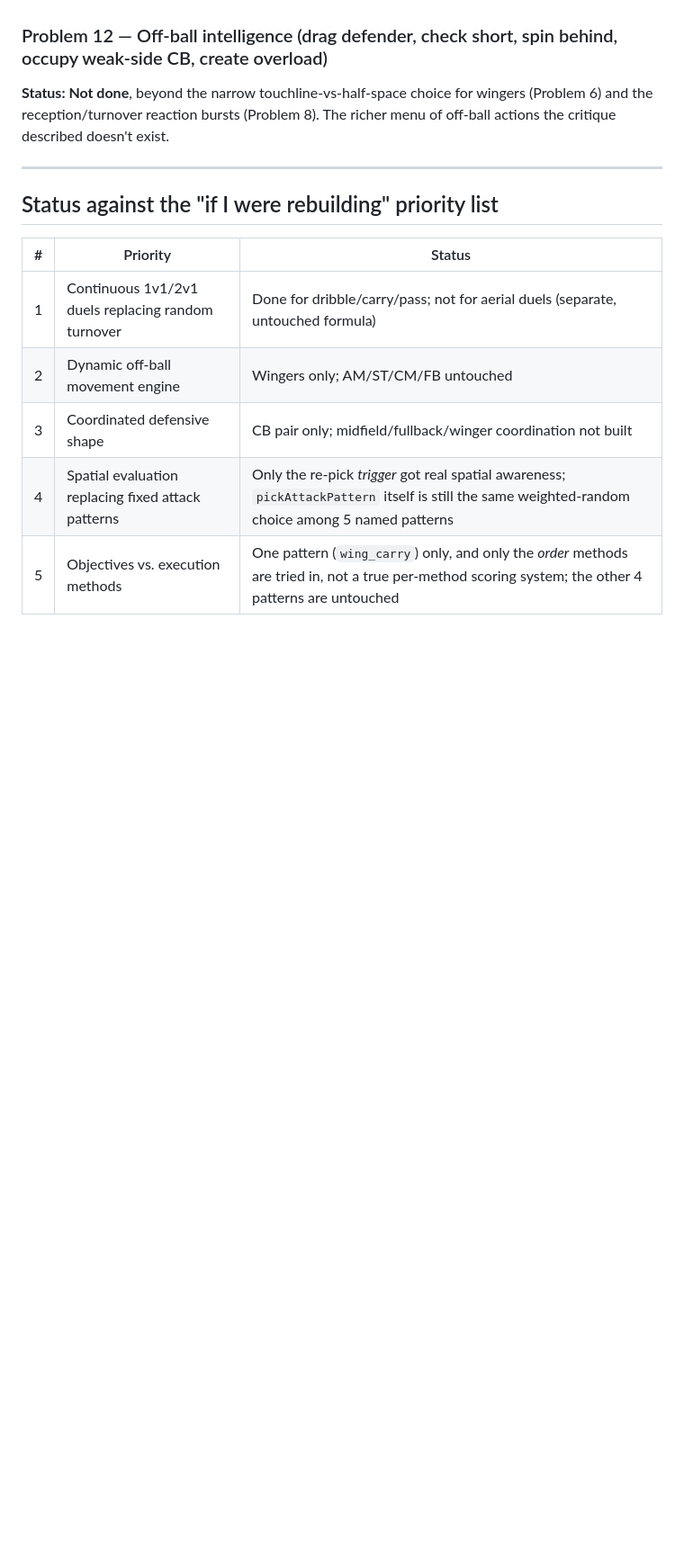
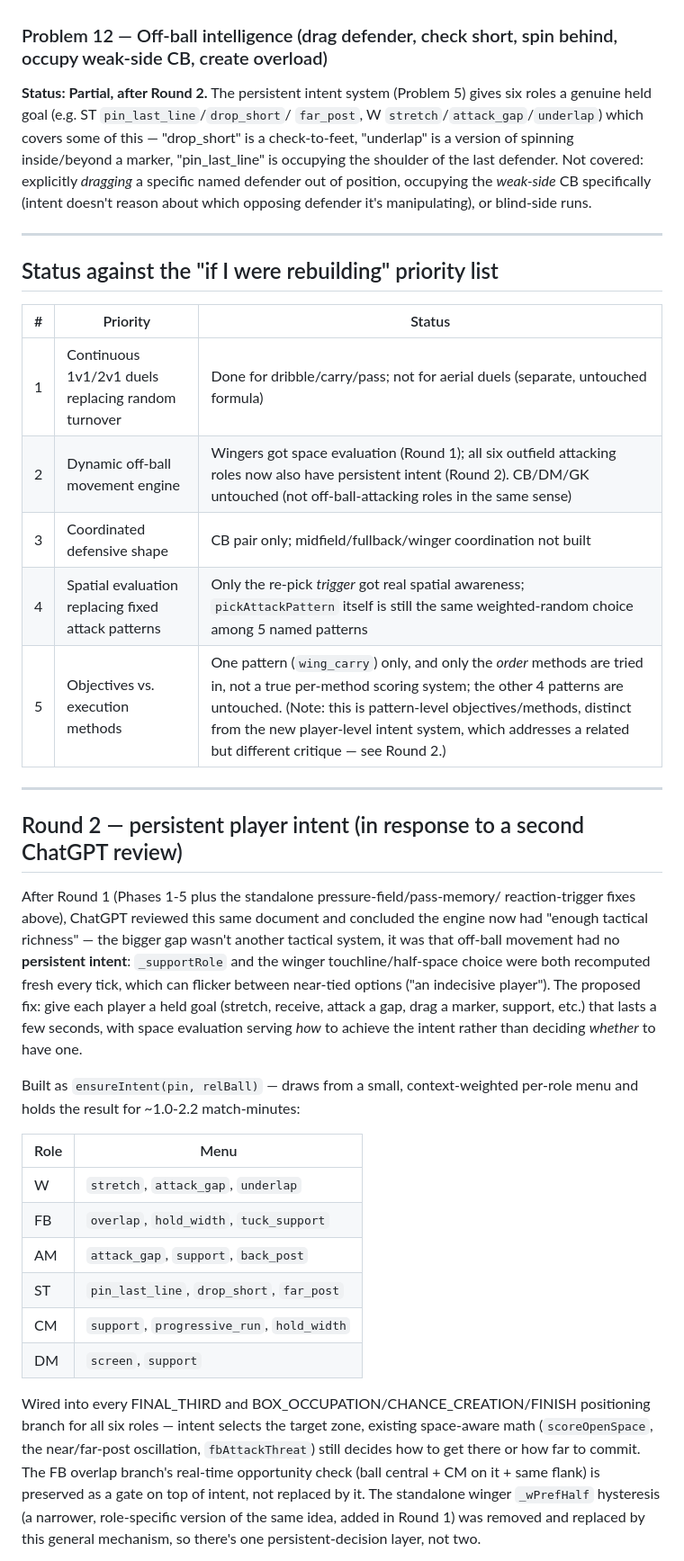
Before and after one commit to tathagatamunshi97/FantasyFootballSimulator, a Markdown page: ENGINE_REBUILD_SUMMARY.md, the part around one of its changes. Shown at 90% size. Rendered like a GitHub page; blank space fills up the shorter version.

```diff
--- a/ENGINE_REBUILD_SUMMARY.md
+++ b/ENGINE_REBUILD_SUMMARY.md
@@ -170,9 +176,14 @@ modeled at all** — no orientation/facing property exists anywhere on a
 player pin.
 
 ### Problem 12 — Off-ball intelligence (drag defender, check short, spin behind, occupy weak-side CB, create overload)
-**Status: Not done**, beyond the narrow touchline-vs-half-space choice for
-wingers (Problem 6) and the reception/turnover reaction bursts (Problem 8).
-The richer menu of off-ball actions the critique described doesn't exist.
+**Status: Partial, after Round 2.** The persistent intent system (Problem 5)
+gives six roles a genuine held goal (e.g. ST `pin_last_line`/`drop_short`/
+`far_post`, W `stretch`/`attack_gap`/`underlap`) which covers some of this —
+"drop_short" is a check-to-feet, "underlap" is a version of spinning
+inside/beyond a marker, "pin_last_line" is occupying the shoulder of the
+last defender. Not covered: explicitly *dragging* a specific named defender
+out of position, occupying the *weak-side* CB specifically (intent doesn't
+reason about which opposing defender it's manipulating), or blind-side runs.
 
 ---
 
@@ -181,7 +192,45 @@ The richer menu of off-ball actions the critique described doesn't exist.
 | # | Priority | Status |
 |---|---|---|
 | 1 | Continuous 1v1/2v1 duels replacing random turnover | Done for dribble/carry/pass; not for aerial duels (separate, untouched formula) |
-| 2 | Dynamic off-ball movement engine | Wingers only; AM/ST/CM/FB untouched |
+| 2 | Dynamic off-ball movement engine | Wingers got space evaluation (Round 1); all six outfield attacking roles now also have persistent intent (Round 2). CB/DM/GK untouched (not off-ball-attacking roles in the same sense) |
 | 3 | Coordinated defensive shape | CB pair only; midfield/fullback/winger coordination not built |
 | 4 | Spatial evaluation replacing fixed attack patterns | Only the re-pick *trigger* got real spatial awareness; `pickAttackPattern` itself is still the same weighted-random choice among 5 named patterns |
-| 5 | Objectives vs. execution methods | One pattern (`wing_carry`) only, and only the *order* methods are tried in, not a true per-method scoring system; the other 4 patterns are untouched |
+| 5 | Objectives vs. execution methods | One pattern (`wing_carry`) only, and only the *order* methods are tried in, not a true per-method scoring system; the other 4 patterns are untouched. (Note: this is pattern-level objectives/methods, distinct from the new player-level intent system, which addresses a related but different critique — see Round 2.) |
+
+---
+
+## Round 2 — persistent player intent (in response to a second ChatGPT review)
+
+After Round 1 (Phases 1-5 plus the standalone pressure-field/pass-memory/
+reaction-trigger fixes above), ChatGPT reviewed this same document and
+concluded the engine now had "enough tactical richness" — the bigger gap
+wasn't another tactical system, it was that off-ball movement had no
+**persistent intent**: `_supportRole` and the winger touchline/half-space
+choice were both recomputed fresh every tick, which can flicker between
+near-tied options ("an indecisive player"). The proposed fix: give each
+player a held goal (stretch, receive, attack a gap, drag a marker, support,
+etc.) that lasts a few seconds, with space evaluation serving *how* to
+achieve the intent rather than deciding *whether* to have one.
+
+Built as `ensureIntent(pin, relBall)` — draws from a small, context-weighted
+per-role menu and holds the result for ~1.0-2.2 match-minutes:
+
+| Role | Menu |
+|---|---|
+| W | `stretch`, `attack_gap`, `underlap` |
+| FB | `overlap`, `hold_width`, `tuck_support` |
+| AM | `attack_gap`, `support`, `back_post` |
+| ST | `pin_last_line`, `drop_short`, `far_post` |
+| CM | `support`, `progressive_run`, `hold_width` |
+| DM | `screen`, `support` |
+
+Wired into every FINAL_THIRD and BOX_OCCUPATION/CHANCE_CREATION/FINISH
+positioning branch for all six roles — intent selects the target zone,
+existing space-aware math (`scoreOpenSpace`, the near/far-post oscillation,
+`fbAttackThreat`) still decides how to get there or how far to commit. The
+FB overlap branch's real-time opportunity check (ball central + CM on it +
+same flank) is preserved as a gate on top of intent, not replaced by it.
+The standalone winger `_wPrefHalf` hysteresis (a narrower, role-specific
+version of the same idea, added in Round 1) was removed and replaced by this
+general mechanism, so there's one persistent-decision layer, not two.
+
```
Also changed, not shown: other parts of ENGINE_REBUILD_SUMMARY.md (+32 -8 lines).
